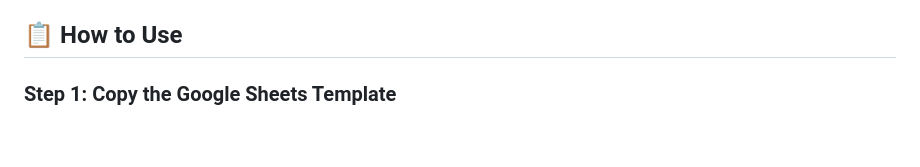
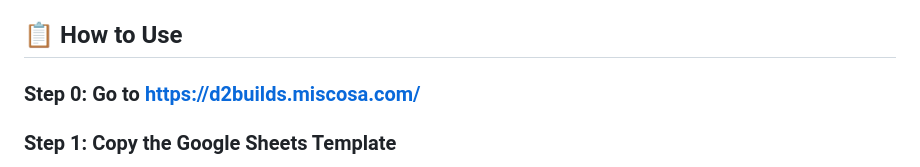
Before and after one commit to yangtheman/d2_builds, a Markdown page: README.md, the part around one of its changes. Rendered like a GitHub page; blank space fills up the shorter version.

```diff
--- a/README.md
+++ b/README.md
@@ -11,6 +15,8 @@ A web-based tool to optimize your Division 2 gear builds based on your inventory
 - **Privacy First**: Works entirely client-side — your data never leaves your browser
 
 ## 📋 How to Use
+
+### Step 0: Go to https://d2builds.miscosa.com/
 
 ### Step 1: Copy the Google Sheets Template
 1. Open the [Inventory Template](https://docs.google.com/spreadsheets/d/1FR3JVyLr3ImyVn5QL2Q8tOKmshi3TgVunAVsyehQ-_U/copy)
```
Also changed, not shown: other parts of README.md (+4 -0 lines).
